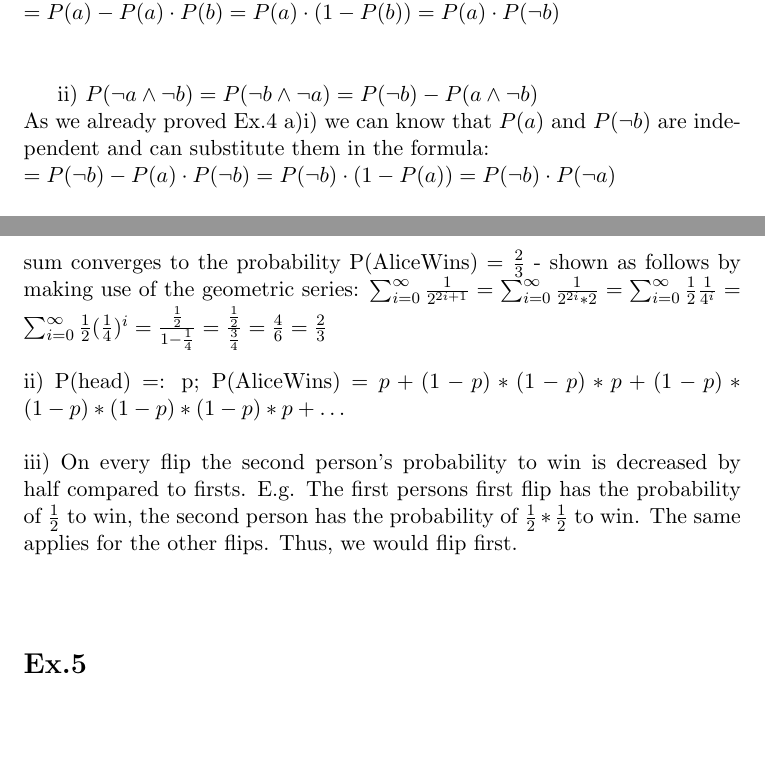
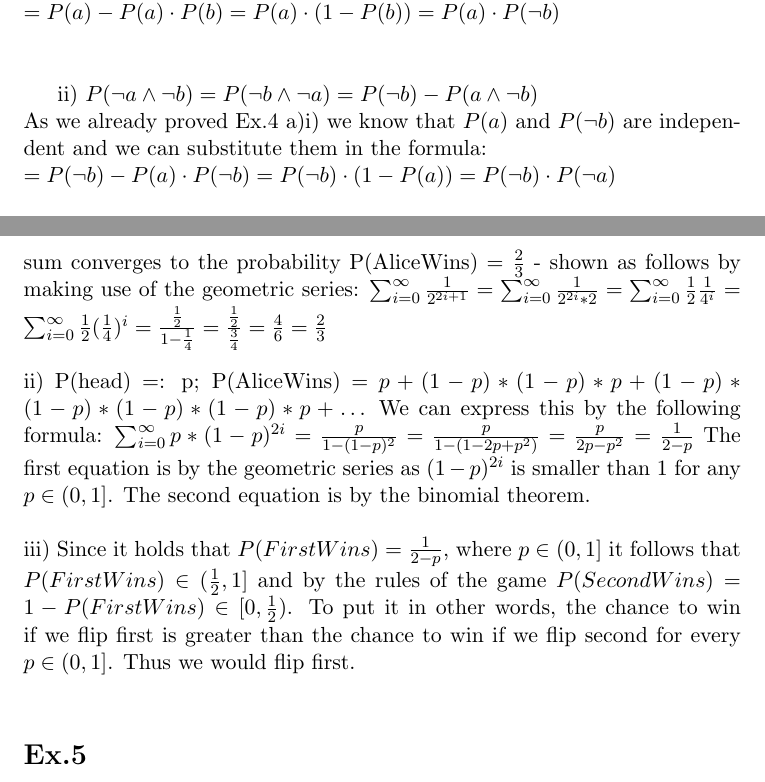
Before and after one commit to alexdiete/decision-support, a LaTeX document (ex3/ex3.tex): two parts of pages 2 and 3 of 5, joined at a grey line, cut so that both start at the same text, the shorter picture padded with empty space. Compiled offline with pdfLaTeX.

Commit message:
4bii & 4biii

```diff
--- a/ex3/ex3.tex
+++ b/ex3/ex3.tex
@@ -58,7 +58,7 @@ $ = P(a) - P(a) \cdot P(b) = P(a) \cdot (1 - P(b)) = P(a) \cdot P(\neg b)$ \newl
 \newline
 
 ii) $P(\neg a \wedge \neg b) = P(\neg b \wedge \neg a) = P(\neg b) - P(a \wedge \neg b)$ \\
-As we already proved Ex.4 a)i) we can know that $P(a)$ and $P(\neg b)$ are independent and can substitute them in the formula: \\
+As we already proved Ex.4 a)i) we know that $P(a)$ and $P(\neg b)$ are independent and we can substitute them in the formula: \\
 $= P(\neg b) - P(a) \cdot P(\neg b) = P(\neg b) \cdot (1 - P(a)) = P(\neg b) \cdot P(\neg a)$
 \\ \\
 \noindent
@@ -66,9 +66,9 @@ b)\\
 \\
 i) At first Alice has the probability of $\frac{1}{2}$ to win. When Alice does not win, it is Rob's turn. When he loses (also with P = $\frac{1}{2}$), Alice has again the possiblity to win with $\frac{1}{2}$ resulting in $\frac{1}{2}+\frac{1}{2}*\frac{1}{2}*\frac{1}{2}$. The third step is that, Alice does not win in the first round, Rob does not win in his first try, Alice does not win on her second try, Rob does not win on his second try and Alice wins on her third try. This results in $\frac{1}{2}+\frac{1}{2}*\frac{1}{2}*\frac{1}{2}+\frac{1}{2}*\frac{1}{2}*\frac{1}{2}*\frac{1}{2}*\frac{1}{2}$. This goes on forever. This can be described with the following sum: $ \sum\nolimits_{i=0}^\infty(\frac{1}{2^{2i+1}})$. This sum converges to the probability P(AliceWins) = $\frac{2}{3}$ - shown as follows by making use of the geometric series: $ \sum\nolimits_{i=0}^\infty\frac{1}{2^{2i+1}} = \sum\nolimits_{i=0}^\infty\frac{1}{2^{2i}*2} = \sum\nolimits_{i=0}^\infty\frac{1}{2}\frac{1}{4^{i}} = \sum\nolimits_{i=0}^\infty\frac{1}{2}(\frac{1}{4})^{i} = \frac{\frac{1}{2}}{1-\frac{1}{4}} = \frac{\frac{1}{2}}{\frac{3}{4}} = \frac{4}{6} = \frac{2}{3}$\\
 \\
-ii) P(head) =: p; P(AliceWins) = $p + (1-p) *(1-p) * p + (1-p) * (1-p) * (1-p) * (1-p) *p + \dots$ \\
+ii) P(head) =: p; P(AliceWins) = $p + (1-p) *(1-p) * p + (1-p) * (1-p) * (1-p) * (1-p) *p + \dots$ We can express this by the following formula: $\sum\nolimits_{i=0}^\infty p*(1-p)^{2i} = \frac{p}{1-(1-p)^{2}} = \frac{p}{1-(1-2p+p^{2})} = \frac{p}{2p-p^{2}} = \frac{1}{2-p}$ The first equation is by the geometric series as $(1-p)^{2i}$ is smaller than 1 for any $p \in (0,1]$. The second equation is by the binomial theorem.\\
 \\
-iii) On every flip the second person's probability to win is decreased by half compared to firsts. E.g. The first persons first flip has the probability of $\frac{1}{2}$ to win, the second person has the probability of $\frac{1}{2}*\frac{1}{2}$ to win. The same applies for the other flips. Thus, we would flip first.\\
+iii) Since it holds that $P(FirstWins) = \frac{1}{2-p}$, where $p \in (0,1]$ it follows that $P(FirstWins)\in (\frac{1}{2},1]$ and by the rules of the game $P(SecondWins)=1-P(FirstWins)\in[0,\frac{1}{2})$.  To put it in other words, the chance to win if we flip first is greater than the chance to win if we flip second for every $p \in (0,1]$. Thus we would flip first.
 \\
 \section*{Ex.5}
 a) P(toothache)=$0.108+0.012+0.016+0.064=\frac{1}{5}$\\
```
Also changed, not shown: ex3/ex3.pdf.
